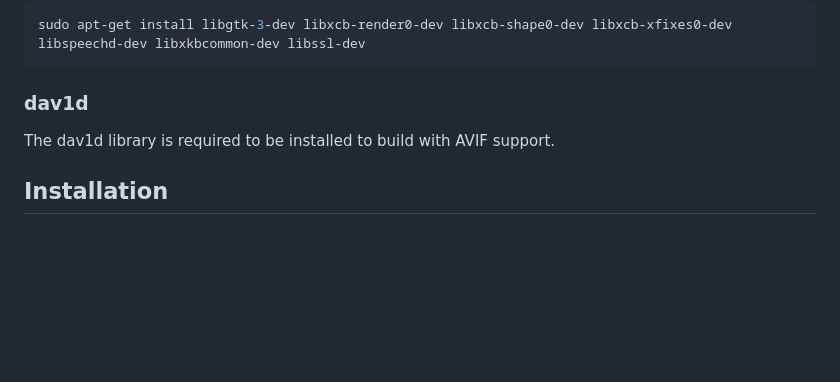
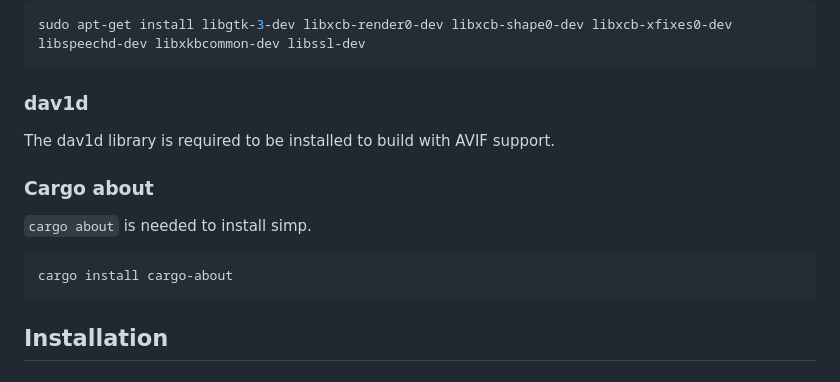
Before and after one commit to Kl4rry/simp, a Markdown page: README.md, the part around the change. GitHub-like rendering; blank space fills up the shorter version.

````diff
--- a/README.md
+++ b/README.md
@@ -96,6 +96,13 @@ sudo apt-get install libgtk-3-dev libxcb-render0-dev libxcb-shape0-dev libxcb-xf
 
 The dav1d library is required to be installed to build with AVIF support.
 
+### Cargo about
+
+`cargo about` is needed to install simp.
+```shell
+cargo install cargo-about
+```
+
 ## Installation
 
 ### Cargo
````
